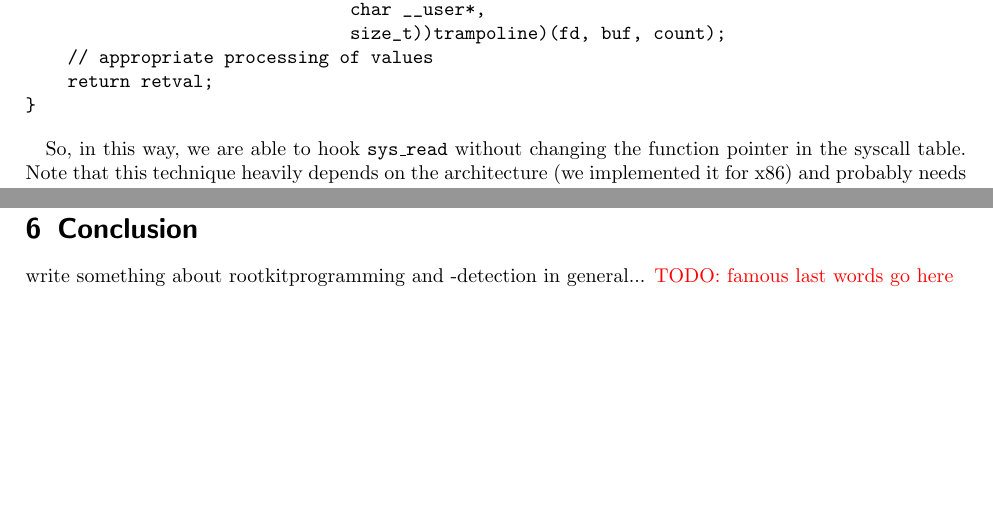
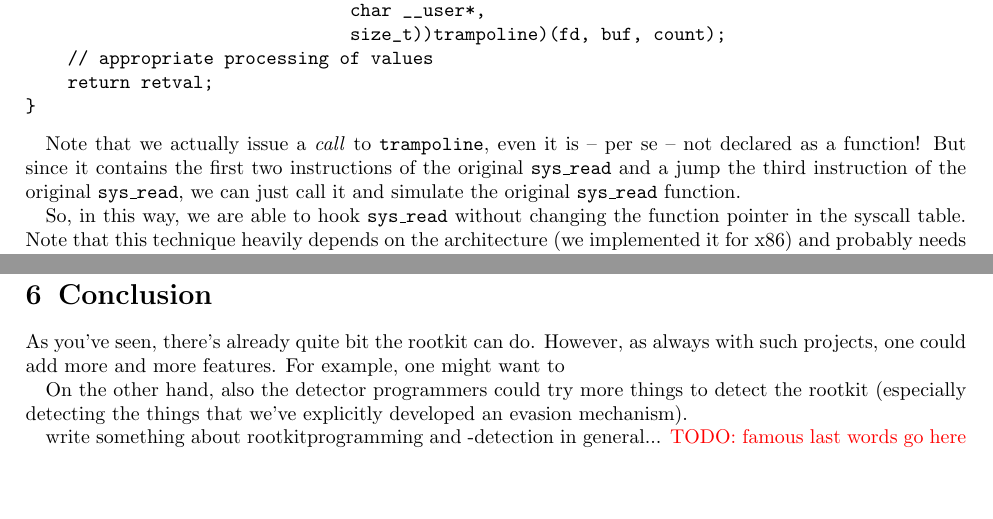
Before and after one commit to phimuemue/rootkit-praktikum, a LaTeX document (doc/writeup1.tex): two parts of pages 11 and 14 of 14, joined at a grey line, cut so that both start at the same text. Compiled offline with pdfLaTeX.

Commit message:
documentation

```diff
--- a/doc/writeup1.tex
+++ b/doc/writeup1.tex
@@ -18,6 +18,10 @@
 \subtitle{TUM \\Chair for IT Security\\  Rootkit Programming 2011/2012}
 \author{Roman Karlstetter \and Philipp M\"uller}
 \date{\today}
+
+\setkomafont{disposition}{\rmfamily\bfseries}
+\setkomafont{descriptionlabel}{\rmfamily\bfseries}
+\setkomafont{title}{\rmfamily}
 
 \begin{document}
 
@@ -615,6 +619,8 @@ asmlinkage ssize_t hooked_read(unsigned int fd, char __user *buf, size_t count){
 }
 \end{verbatim}
 
+Note that we actually issue a \emph{call} to \texttt{trampoline}, even it is -- per se -- not declared as a function! But since it contains the first two instructions of the original \texttt{sys\_read} and a jump the third instruction of the original \texttt{sys\_read}, we can just call it and simulate the original \texttt{sys\_read} function.
+
 So, in this way, we are able to hook \texttt{sys\_read} without changing the function pointer in the syscall table. Note that this technique heavily depends on the architecture (we implemented it for x86) and probably needs to be adjusted properly when porting it to another architecture.
 
 \begin{figure}[t]
@@ -777,6 +783,11 @@ the \texttt{sysfs\_dirent}s are stored ordered by ino (\todo{wtf does this stand
 When the detector now iterates over the internal datastructures to count the modules and our module is loaded and hidden, it won't see any difference compared to the output by \texttt{ls} and therefore cannot detect our module.
 
 \section{Conclusion}
+
+As you've seen, there's already quite bit the rootkit can do. However, as always with such projects, one could add more and more features. For example, one might want to
+
+On the other hand, also the detector programmers could try more things to detect the rootkit (especially detecting the things that we've explicitly developed an evasion mechanism).
+
 write something about rootkitprogramming and -detection in general...
 \todo{famous last words go here}
 
```
Also changed, not shown: doc/writeup1.tex (2 more changed lines).
